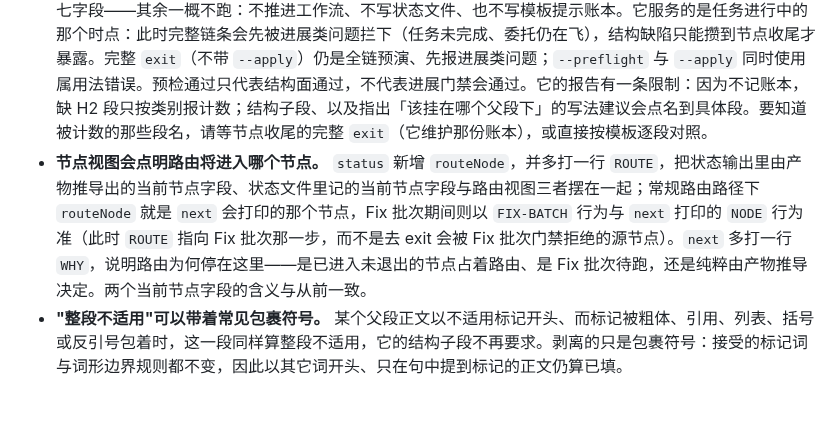
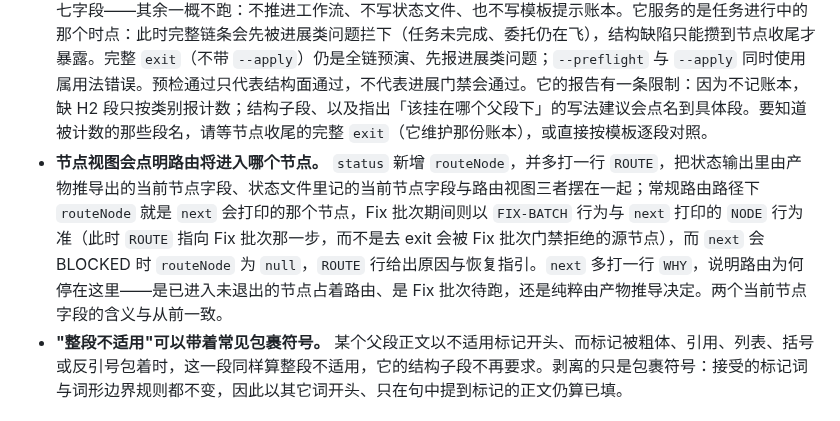
Before and after one commit to baobaolaodie/flow-comet, a Markdown page: docs/MECHANISM-zh.md, the part around the change. GitHub-like rendering.

```diff
--- a/docs/MECHANISM-zh.md
+++ b/docs/MECHANISM-zh.md
@@ -10,7 +10,7 @@
 - **边界必须声明。** 任何形似"用户授权"的动作——接受超过上限的修复轮次、重入已归档的 change、由协调者接管任务——都必须是显式且被记录的声明。引擎把沉默当作拒绝。
 - **出口检查可以先当预检跑。** 不带 `--apply` 运行某个节点的出口检查，会跑与收尾那次相同的门禁链——同样的检查、同样的顺序、报出同一个首个挡路问题——但不推进工作流、不记录转移；唯一的**状态**写入是失败计数——它跑的那条 verify 命令失败时，失败次数会计入并按 change 记入状态。模板保真门同样会更新它自己的提示账本 `.specs/<change>/.template-hints.json`——判出结构问题时更新，释放已通过文档的旧键时也更新。`--apply` 只在节点真正收尾时用，也只有它会记录这次推进。
 - **结构预检是一条独立的只读命令。** `exit <节点> --preflight` 只跑该节点出口的结构性那一半——本节点声明工件的存在性（缺件是结构性事实、不是进展判定：缺失即拦，并逐项给出路径，节点声明了模板的还给出模板指针）、摘要的关键段、模板保真骨架（入口工件在场时一并查），以及仅在 `plan` 节点生效的任务块七字段——其余一概不跑：不推进工作流、不写状态文件、也不写模板提示账本。它服务的是任务进行中的那个时点：此时完整链条会先被进展类问题拦下（任务未完成、委托仍在飞），结构缺陷只能攒到节点收尾才暴露。完整 `exit`（不带 `--apply`）仍是全链预演、先报进展类问题；`--preflight` 与 `--apply` 同时使用属用法错误。预检通过只代表结构面通过，不代表进展门禁会通过。它的报告有一条限制：因为不记账本，缺 H2 段只按类别报计数；结构子段、以及指出「该挂在哪个父段下」的写法建议会点名到具体段。要知道被计数的那些段名，请等节点收尾的完整 `exit`（它维护那份账本），或直接按模板逐段对照。
-- **节点视图会点明路由将进入哪个节点。** `status` 新增 `routeNode`，并多打一行 `ROUTE`，把状态输出里由产物推导出的当前节点字段、状态文件里记的当前节点字段与路由视图三者摆在一起；常规路由路径下 `routeNode` 就是 `next` 会打印的那个节点，Fix 批次期间则以 `FIX-BATCH` 行为与 `next` 打印的 `NODE` 行为准（此时 `ROUTE` 指向 Fix 批次那一步，而不是去 exit 会被 Fix 批次门禁拒绝的源节点）。`next` 多打一行 `WHY`，说明路由为何停在这里——是已进入未退出的节点占着路由、是 Fix 批次待跑，还是纯粹由产物推导决定。两个当前节点字段的含义与从前一致。
+- **节点视图会点明路由将进入哪个节点。** `status` 新增 `routeNode`，并多打一行 `ROUTE`，把状态输出里由产物推导出的当前节点字段、状态文件里记的当前节点字段与路由视图三者摆在一起；常规路由路径下 `routeNode` 就是 `next` 会打印的那个节点，Fix 批次期间则以 `FIX-BATCH` 行为与 `next` 打印的 `NODE` 行为准（此时 `ROUTE` 指向 Fix 批次那一步，而不是去 exit 会被 Fix 批次门禁拒绝的源节点），而 `next` 会 BLOCKED 时 `routeNode` 为 `null`，`ROUTE` 行给出原因与恢复指引。`next` 多打一行 `WHY`，说明路由为何停在这里——是已进入未退出的节点占着路由、是 Fix 批次待跑，还是纯粹由产物推导决定。两个当前节点字段的含义与从前一致。
 - **"整段不适用"可以带着常见包裹符号。** 某个父段正文以不适用标记开头、而标记被粗体、引用、列表、括号或反引号包着时，这一段同样算整段不适用，它的结构子段不再要求。剥离的只是包裹符号：接受的标记词与词形边界规则都不变，因此以其它词开头、只在句中提到标记的正文仍算已填。
 
 ### 安装清理
```
Also changed, not shown: docs/MECHANISM.md (+1 -1 lines).
